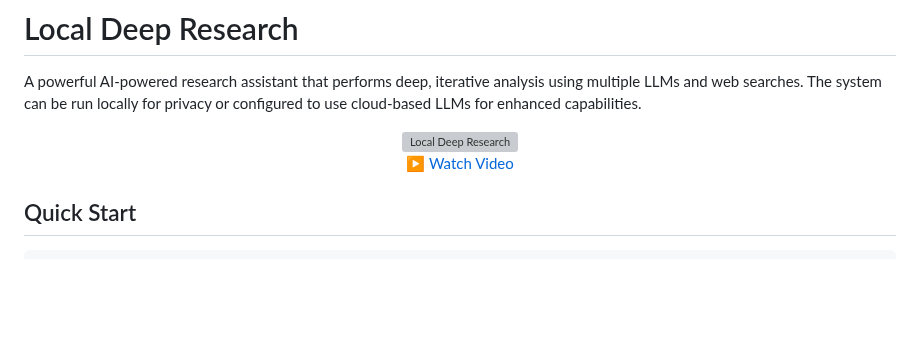
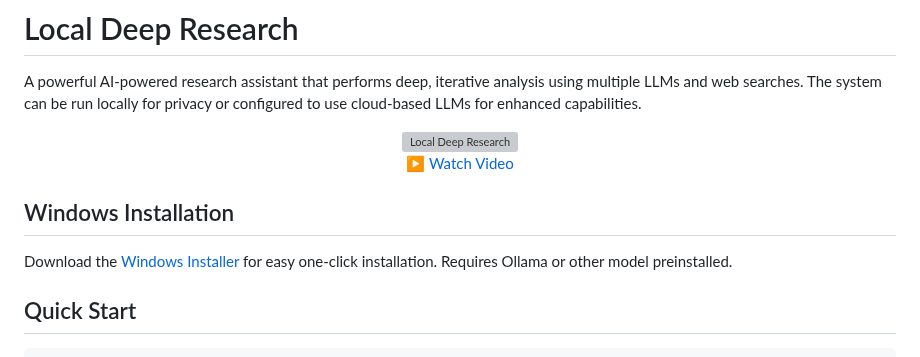
Before and after one commit to ujesh-sakariya/local-deep-research, a Markdown page: README.md, the part around the change. Drawn GitHub-style; blank space fills up the shorter version; grey boxes are pictures that could not be loaded.

```diff
--- a/README.md
+++ b/README.md
@@ -9,6 +9,10 @@ A powerful AI-powered research assistant that performs deep, iterative analysis
     <span>▶️ Watch Video</span>
   </a>
 </div>
+
+## Windows Installation
+
+Download the [Windows Installer](https://github.com/LearningCircuit/local-deep-research/releases/download/v0.1.0/LocalDeepResearch_Setup.exe) for easy one-click installation. Requires Ollama or other model preinstalled.
 
 ## Quick Start
 
```
